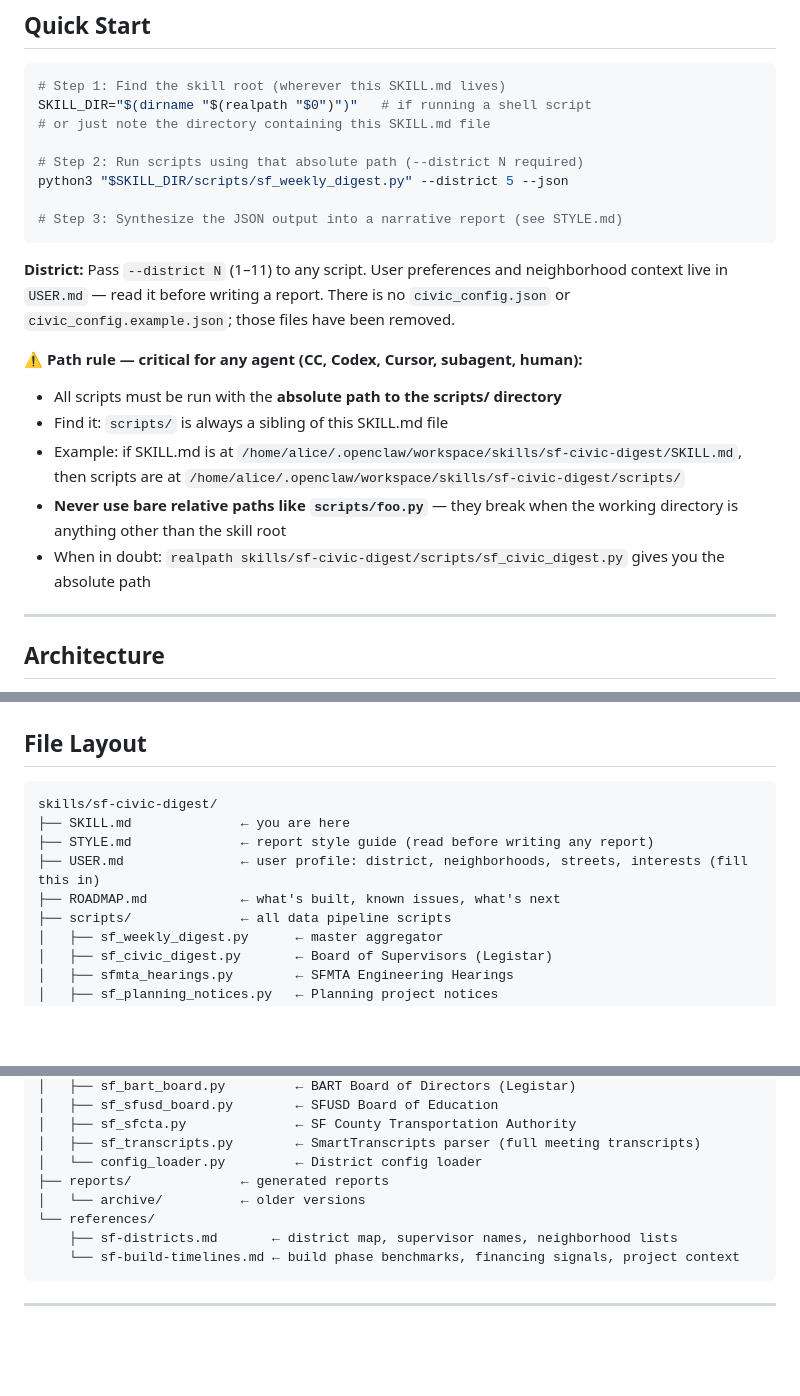
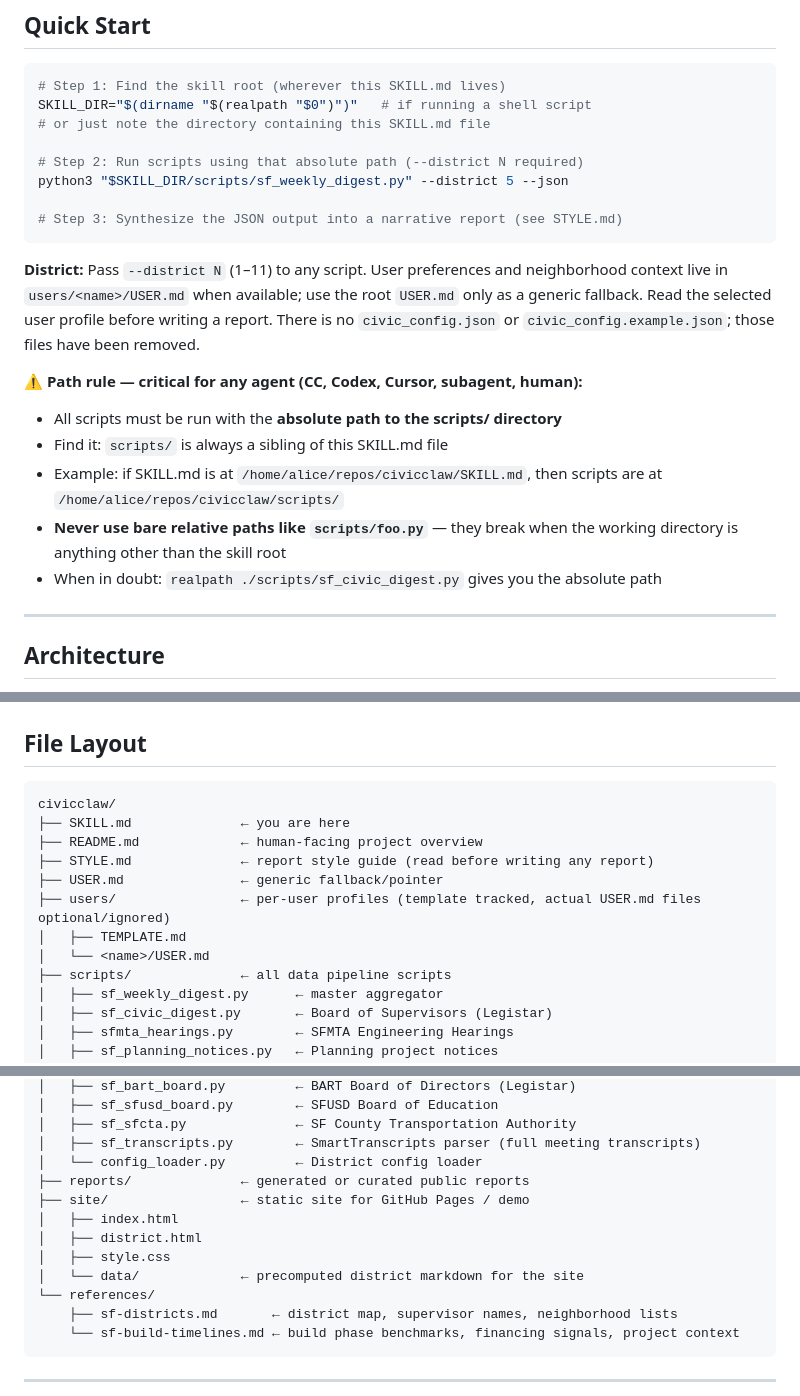
Before and after one commit to sgillen/civicclaw, a Markdown page: SKILL.md, 3 parts joined by grey strips. GitHub-like rendering; blank space fills up the shorter version.

Commit message:
update skill docs for merged civicclaw layout

````diff
--- a/SKILL.md
+++ b/SKILL.md
@@ -22,14 +22,14 @@ python3 "$SKILL_DIR/scripts/sf_weekly_digest.py" --district 5 --json
 # Step 3: Synthesize the JSON output into a narrative report (see STYLE.md)
 ```
 
-**District:** Pass `--district N` (1–11) to any script. User preferences and neighborhood context live in `USER.md` — read it before writing a report. There is no `civic_config.json` or `civic_config.example.json`; those files have been removed.
+**District:** Pass `--district N` (1–11) to any script. User preferences and neighborhood context live in `users/<name>/USER.md` when available; use the root `USER.md` only as a generic fallback. Read the selected user profile before writing a report. There is no `civic_config.json` or `civic_config.example.json`; those files have been removed.
 
 **⚠️ Path rule — critical for any agent (CC, Codex, Cursor, subagent, human):**
 - All scripts must be run with the **absolute path to the scripts/ directory**
 - Find it: `scripts/` is always a sibling of this SKILL.md file
-- Example: if SKILL.md is at `/home/alice/.openclaw/workspace/skills/sf-civic-digest/SKILL.md`, then scripts are at `/home/alice/.openclaw/workspace/skills/sf-civic-digest/scripts/`
+- Example: if SKILL.md is at `/home/alice/repos/civicclaw/SKILL.md`, then scripts are at `/home/alice/repos/civicclaw/scripts/`
 - **Never use bare relative paths like `scripts/foo.py`** — they break when the working directory is anything other than the skill root
-- When in doubt: `realpath skills/sf-civic-digest/scripts/sf_civic_digest.py` gives you the absolute path
+- When in doubt: `realpath ./scripts/sf_civic_digest.py` gives you the absolute path
 
 ---
 
@@ -302,11 +302,14 @@ When writing digests, check SmartTranscripts first for any meeting in the last ~
 ## File Layout
 
 ```
-skills/sf-civic-digest/
+civicclaw/
 ├── SKILL.md              ← you are here
+├── README.md             ← human-facing project overview
 ├── STYLE.md              ← report style guide (read before writing any report)
-├── USER.md               ← user profile: district, neighborhoods, streets, interests (fill this in)
-├── ROADMAP.md            ← what's built, known issues, what's next
+├── USER.md               ← generic fallback/pointer
+├── users/                ← per-user profiles (template tracked, actual USER.md files optional/ignored)
+│   ├── TEMPLATE.md
+│   └── <name>/USER.md
 ├── scripts/              ← all data pipeline scripts
 │   ├── sf_weekly_digest.py      ← master aggregator
 │   ├── sf_civic_digest.py       ← Board of Supervisors (Legistar)
@@ -330,8 +333,12 @@ skills/sf-civic-digest/
 │   ├── sf_sfcta.py              ← SF County Transportation Authority
 │   ├── sf_transcripts.py        ← SmartTranscripts parser (full meeting transcripts)
 │   └── config_loader.py         ← District config loader
-├── reports/              ← generated reports
-│   └── archive/          ← older versions
+├── reports/              ← generated or curated public reports
+├── site/                 ← static site for GitHub Pages / demo
+│   ├── index.html
+│   ├── district.html
+│   ├── style.css
+│   └── data/             ← precomputed district markdown for the site
 └── references/
     ├── sf-districts.md       ← district map, supervisor names, neighborhood lists
     └── sf-build-timelines.md ← build phase benchmarks, financing signals, project context
````
Also changed, not shown: other parts of SKILL.md (+6 -6 lines).
